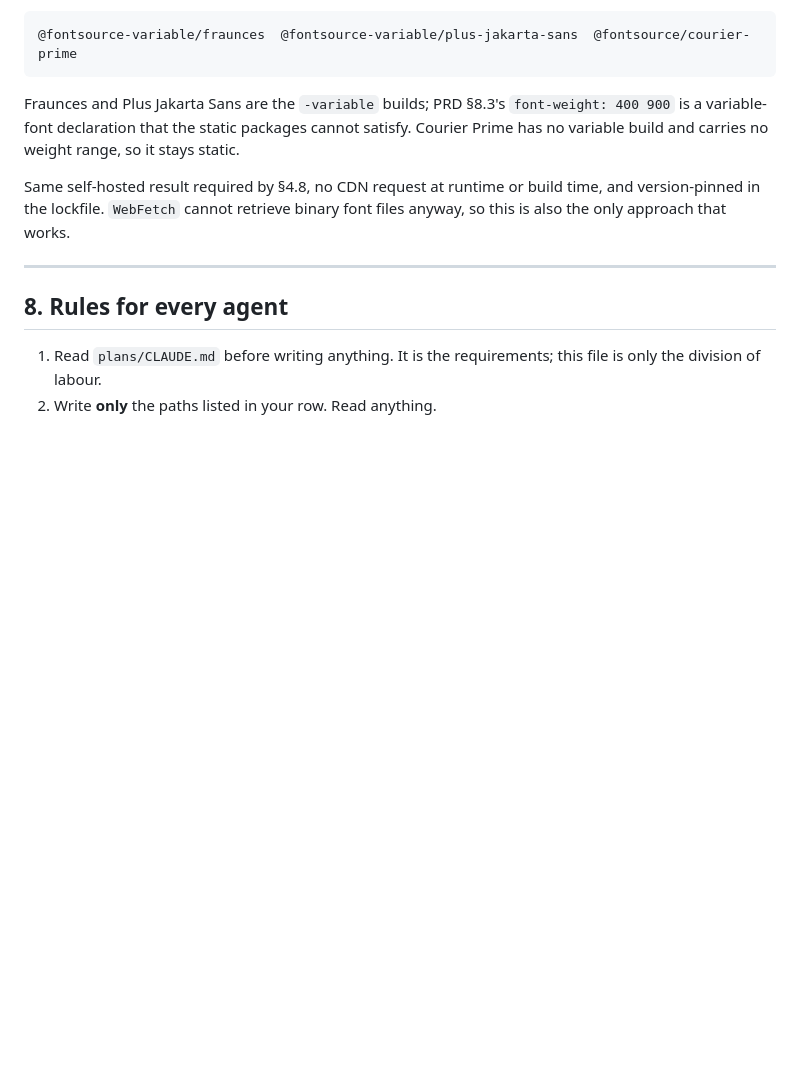
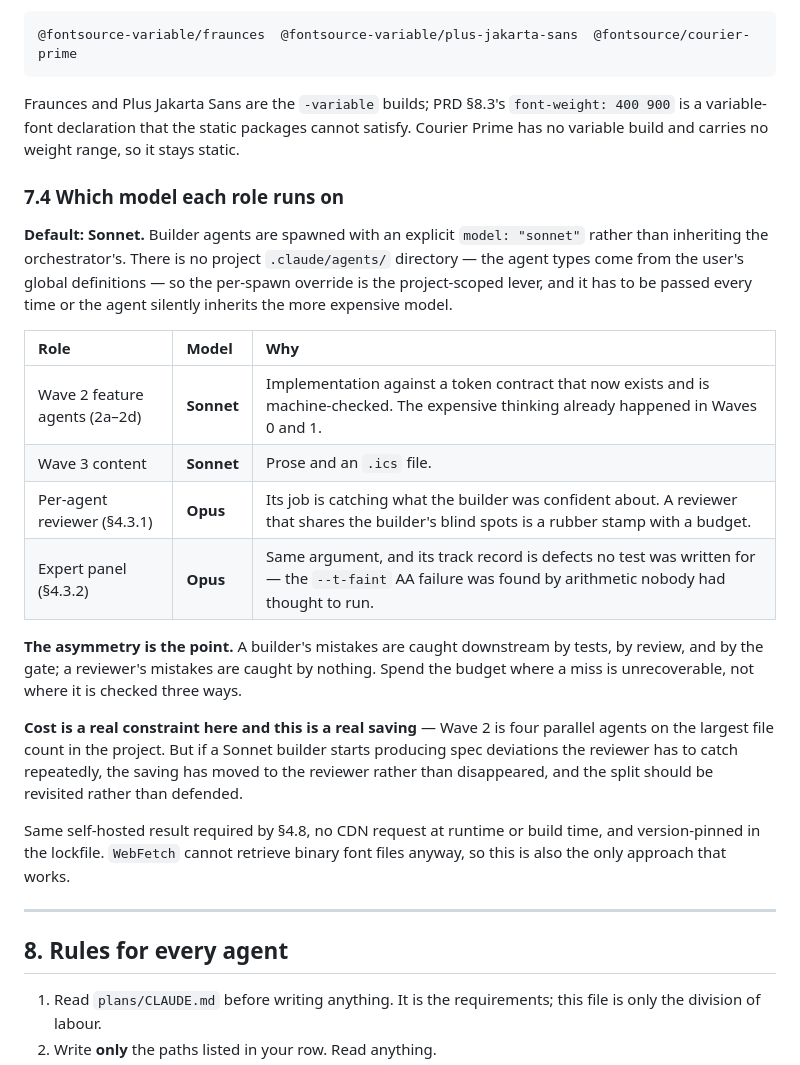
Before and after one commit to schen22/shindig, a Markdown page: AGENTS.md, the part around the change. Drawn GitHub-style; blank space fills up the shorter version.

Commit message:
AGENTS 7.4: builder agents run on Sonnet, reviewers stay on Opus
No project .claude/agents/ exists, so model is a per-spawn override that must
be passed explicitly or the agent inherits the orchestrator's model.

Builders (Wave 2 features, Wave 3 content) -> Sonnet. Reviewer and expert panel
-> Opus: a builder's mistakes are caught by tests, review and the gate; a
reviewer's are caught by nothing.

Co-Authored-By: Claude Opus 5 <noreply@anthropic.com>

```diff
--- a/AGENTS.md
+++ b/AGENTS.md
@@ -340,6 +340,21 @@ Agents need the network for exactly one thing: `npm install`. There is no build-
 
 Fraunces and Plus Jakarta Sans are the `-variable` builds; PRD §8.3's `font-weight: 400 900` is a variable-font declaration that the static packages cannot satisfy. Courier Prime has no variable build and carries no weight range, so it stays static.
 
+### 7.4 Which model each role runs on
+
+**Default: Sonnet.** Builder agents are spawned with an explicit `model: "sonnet"` rather than inheriting the orchestrator's. There is no project `.claude/agents/` directory — the agent types come from the user's global definitions — so the per-spawn override is the project-scoped lever, and it has to be passed every time or the agent silently inherits the more expensive model.
+
+| Role | Model | Why |
+| :--- | :--- | :--- |
+| Wave 2 feature agents (2a–2d) | **Sonnet** | Implementation against a token contract that now exists and is machine-checked. The expensive thinking already happened in Waves 0 and 1. |
+| Wave 3 content | **Sonnet** | Prose and an `.ics` file. |
+| Per-agent reviewer (§4.3.1) | **Opus** | Its job is catching what the builder was confident about. A reviewer that shares the builder's blind spots is a rubber stamp with a budget. |
+| Expert panel (§4.3.2) | **Opus** | Same argument, and its track record is defects no test was written for — the `--t-faint` AA failure was found by arithmetic nobody had thought to run. |
+
+**The asymmetry is the point.** A builder's mistakes are caught downstream by tests, by review, and by the gate; a reviewer's mistakes are caught by nothing. Spend the budget where a miss is unrecoverable, not where it is checked three ways.
+
+**Cost is a real constraint here and this is a real saving** — Wave 2 is four parallel agents on the largest file count in the project. But if a Sonnet builder starts producing spec deviations the reviewer has to catch repeatedly, the saving has moved to the reviewer rather than disappeared, and the split should be revisited rather than defended.
+
 Same self-hosted result required by §4.8, no CDN request at runtime or build time, and version-pinned in the lockfile. `WebFetch` cannot retrieve binary font files anyway, so this is also the only approach that works.
 
 ---
```
